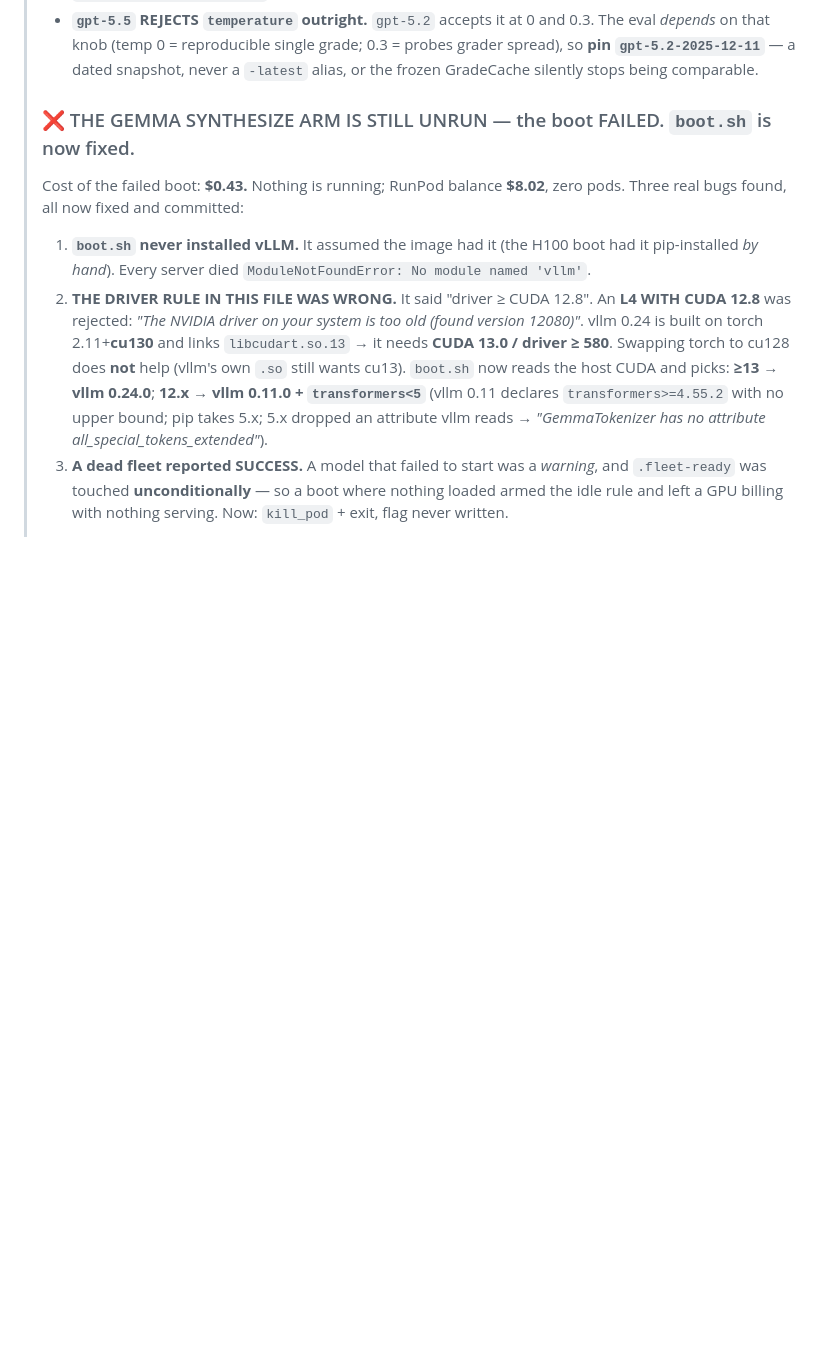
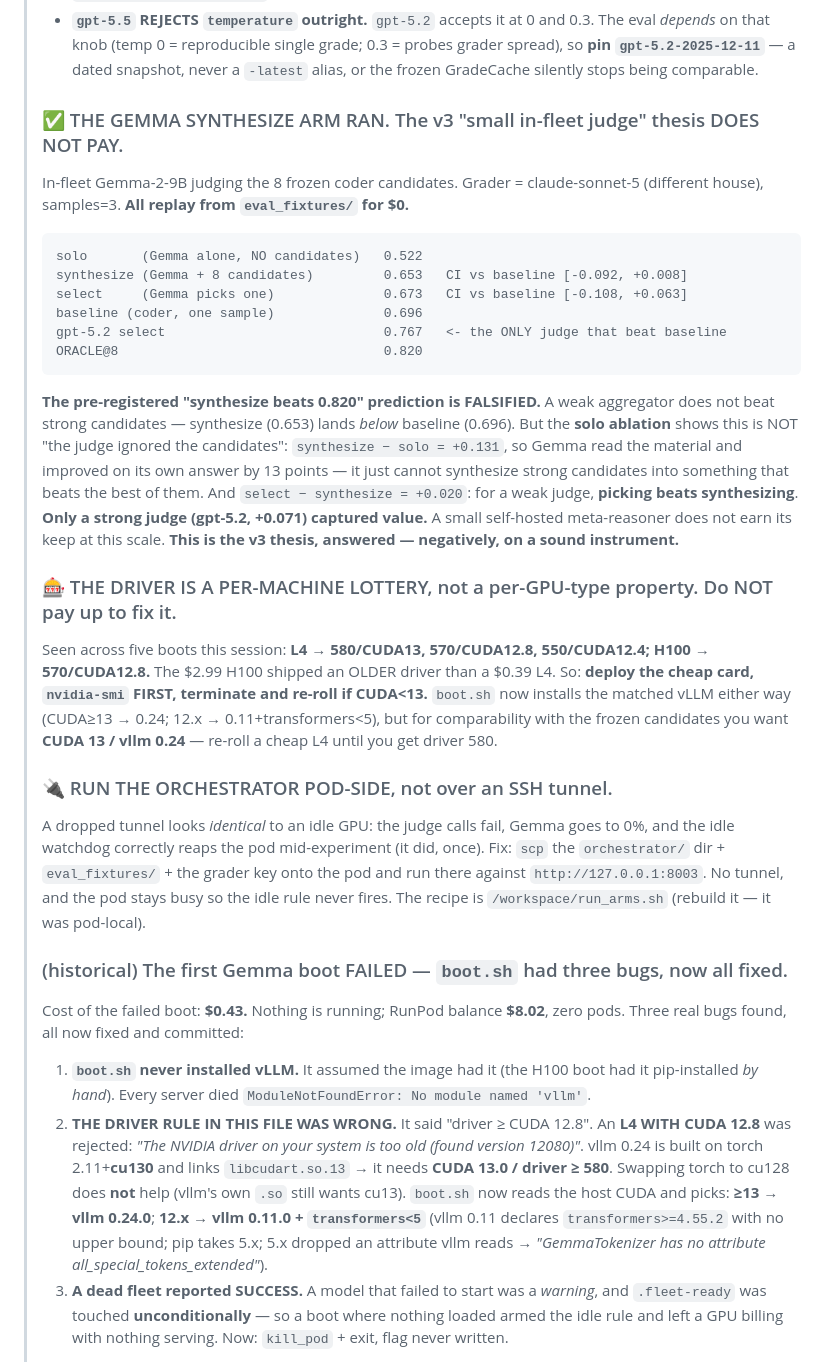
Before and after one commit to lciacci/conclave, a Markdown page: docs/HANDOFF.md, the part around the change. Rendered like a GitHub page; blank space fills up the shorter version.

Commit message:
docs: HANDOFF — Gemma synthesize ran; the small-judge thesis does not pay
solo 0.522 / synthesize 0.653 / select 0.673 vs baseline 0.696. Synthesize is
below baseline (weak-aggregator thesis falsified), but synth-solo=+0.131 shows
Gemma DID use the candidates. Only the strong gpt-5.2 judge (+0.071) beat baseline.
Plus: the driver is a per-machine lottery (don't pay up); run the orchestrator
pod-side not over a tunnel.

Co-Authored-By: Claude Opus 4.8 <noreply@anthropic.com>

````diff
--- a/docs/HANDOFF.md
+++ b/docs/HANDOFF.md
@@ -48,7 +48,41 @@
 >   **pin `gpt-5.2-2025-12-11`** — a dated snapshot, never a `-latest` alias, or the frozen
 >   GradeCache silently stops being comparable.
 >
-> ### ❌ THE GEMMA SYNTHESIZE ARM IS STILL UNRUN — the boot FAILED. `boot.sh` is now fixed.
+> ### ✅ THE GEMMA SYNTHESIZE ARM RAN. The v3 "small in-fleet judge" thesis DOES NOT PAY.
+> In-fleet Gemma-2-9B judging the 8 frozen coder candidates. Grader = claude-sonnet-5 (different
+> house), samples=3. **All replay from `eval_fixtures/` for $0.**
+> ```
+> solo       (Gemma alone, NO candidates)   0.522
+> synthesize (Gemma + 8 candidates)         0.653   CI vs baseline [-0.092, +0.008]
+> select     (Gemma picks one)              0.673   CI vs baseline [-0.108, +0.063]
+> baseline (coder, one sample)              0.696
+> gpt-5.2 select                            0.767   <- the ONLY judge that beat baseline
+> ORACLE@8                                  0.820
+> ```
+> **The pre-registered "synthesize beats 0.820" prediction is FALSIFIED.** A weak aggregator does
+> not beat strong candidates — synthesize (0.653) lands *below* baseline (0.696). But the **solo
+> ablation** shows this is NOT "the judge ignored the candidates": `synthesize − solo = +0.131`,
+> so Gemma read the material and improved on its own answer by 13 points — it just cannot
+> synthesize strong candidates into something that beats the best of them. And `select − synthesize
+> = +0.020`: for a weak judge, **picking beats synthesizing**. **Only a strong judge (gpt-5.2,
+> +0.071) captured value.** A small self-hosted meta-reasoner does not earn its keep at this scale.
+> **This is the v3 thesis, answered — negatively, on a sound instrument.**
+>
+> ### 🎰 THE DRIVER IS A PER-MACHINE LOTTERY, not a per-GPU-type property. Do NOT pay up to fix it.
+> Seen across five boots this session: **L4 → 580/CUDA13, 570/CUDA12.8, 550/CUDA12.4; H100 →
+> 570/CUDA12.8.** The $2.99 H100 shipped an OLDER driver than a $0.39 L4. So: **deploy the cheap
+> card, `nvidia-smi` FIRST, terminate and re-roll if CUDA<13.** `boot.sh` now installs the matched
+> vLLM either way (CUDA≥13 → 0.24; 12.x → 0.11+transformers<5), but for comparability with the
+> frozen candidates you want **CUDA 13 / vllm 0.24** — re-roll a cheap L4 until you get driver 580.
+>
+> ### 🔌 RUN THE ORCHESTRATOR POD-SIDE, not over an SSH tunnel.
+> A dropped tunnel looks *identical* to an idle GPU: the judge calls fail, Gemma goes to 0%, and
+> the idle watchdog correctly reaps the pod mid-experiment (it did, once). Fix: `scp` the
+> `orchestrator/` dir + `eval_fixtures/` + the grader key onto the pod and run there against
+> `http://127.0.0.1:8003`. No tunnel, and the pod stays busy so the idle rule never fires. The
+> recipe is `/workspace/run_arms.sh` (rebuild it — it was pod-local).
+>
+> ### (historical) The first Gemma boot FAILED — `boot.sh` had three bugs, now all fixed.
 > Cost of the failed boot: **$0.43.** Nothing is running; RunPod balance **$8.02**, zero pods.
 > Three real bugs found, all now fixed and committed:
 > 1. **`boot.sh` never installed vLLM.** It assumed the image had it (the H100 boot had it
````
